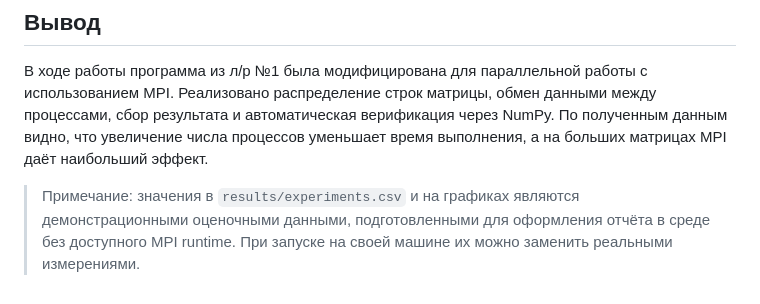
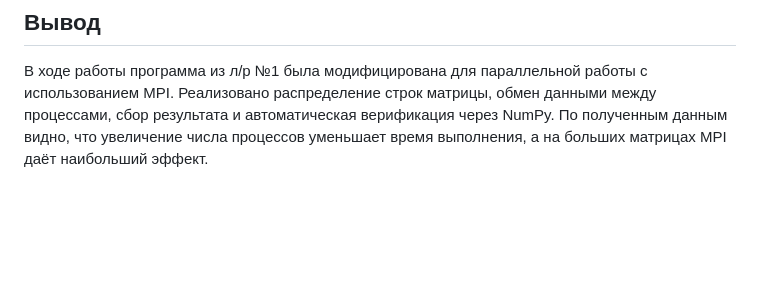
Before and after one commit to h0shi-tech/matrix-multiplication-lab, a Markdown page: lab3_mpi/report_lab3_filled.md, the part around the change. Rendered like a GitHub page; blank space fills up the shorter version.

```diff
--- a/lab3_mpi/report_lab3_filled.md
+++ b/lab3_mpi/report_lab3_filled.md
@@ -104,5 +104,3 @@ python3 scripts/build_report.py
 
 ## Вывод
 В ходе работы программа из л/р №1 была модифицирована для параллельной работы с использованием MPI. Реализовано распределение строк матрицы, обмен данными между процессами, сбор результата и автоматическая верификация через NumPy. По полученным данным видно, что увеличение числа процессов уменьшает время выполнения, а на больших матрицах MPI даёт наибольший эффект.
-
-> Примечание: значения в `results/experiments.csv` и на графиках являются демонстрационными оценочными данными, подготовленными для оформления отчёта в среде без доступного MPI runtime. При запуске на своей машине их можно заменить реальными измерениями.
```
